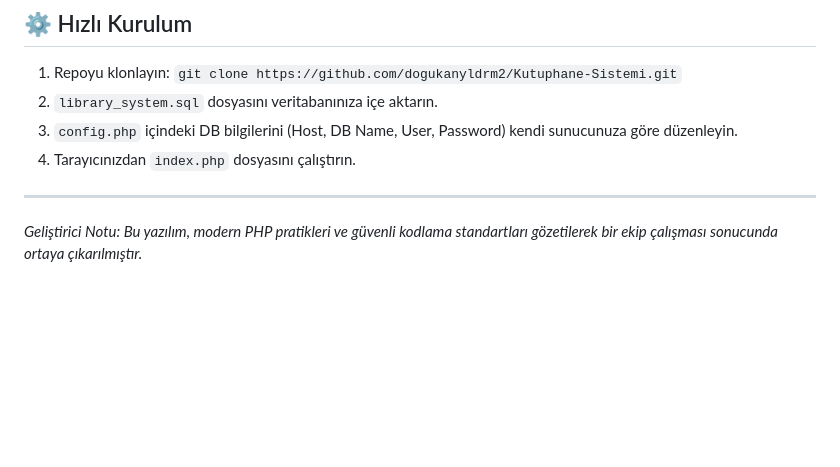
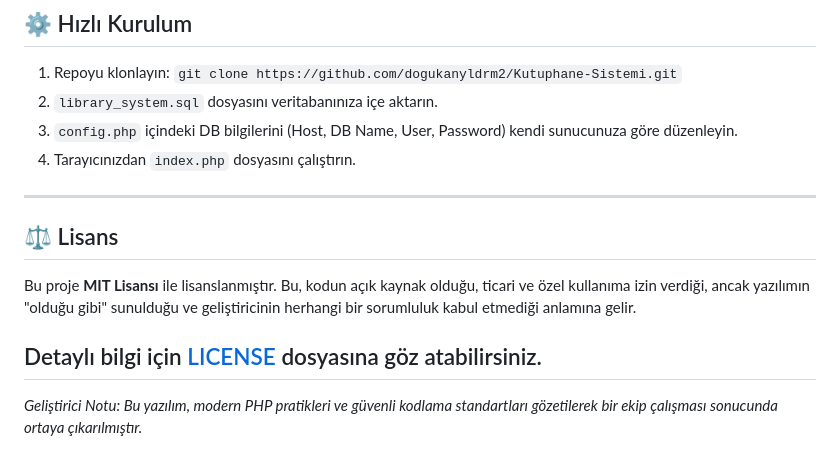
Before and after one commit to dogukanyldrm2/Kutuphane-Sistemi, a Markdown page: README.md, the part around the change. Rendered like a GitHub page; blank space fills up the shorter version.

```diff
--- a/README.md
+++ b/README.md
@@ -57,4 +57,12 @@ Sistem, performans ve güvenlik odaklı modern PHP standartları ile geliştiril
 4. Tarayıcınızdan `index.php` dosyasını çalıştırın.
 
 ---
+
+## ⚖️ Lisans
+
+Bu proje **MIT Lisansı** ile lisanslanmıştır. Bu, kodun açık kaynak olduğu, ticari ve özel kullanıma izin verdiği, ancak yazılımın "olduğu gibi" sunulduğu ve geliştiricinin herhangi bir sorumluluk kabul etmediği anlamına gelir.
+
+Detaylı bilgi için [LICENSE](LICENSE) dosyasına göz atabilirsiniz.
+---
+
 *Geliştirici Notu: Bu yazılım, modern PHP pratikleri ve güvenli kodlama standartları gözetilerek bir ekip çalışması sonucunda ortaya çıkarılmıştır.*
```
